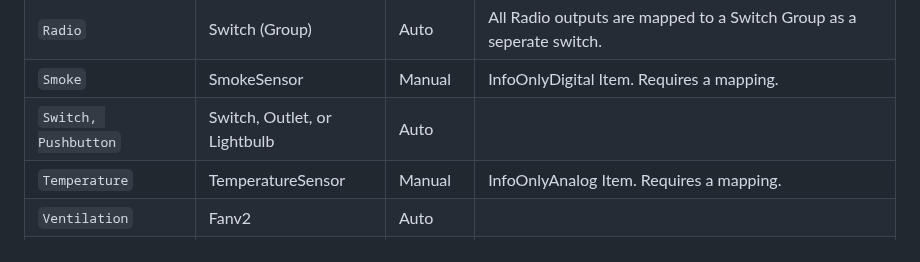
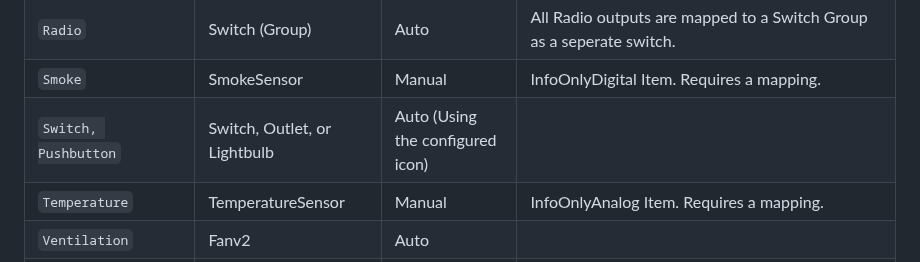
Before and after one commit to rudyberends/homebridge-loxone-proxy, a Markdown page: README.md, the part around the change. Rendered like a GitHub page.

Commit message:
feat: Map items to Outlets id their icons are set to Outlet icons

```diff
--- a/README.md
+++ b/README.md
@@ -33,7 +33,7 @@ The following list displays all supported itemtypes supported by this plugin.
 |`PresenceDetector` | OccupancySensor | Auto
 |`Radio` | Switch (Group) | Auto | All Radio outputs are mapped to a Switch Group as a seperate switch.
 |`Smoke` | SmokeSensor | Manual | InfoOnlyDigital Item. Requires a mapping.
-|`Switch, Pushbutton` | Switch, Outlet, or Lightbulb | Auto
+|`Switch, Pushbutton` | Switch, Outlet, or Lightbulb | Auto (Using the configured icon)
 |`Temperature` | TemperatureSensor | Manual | InfoOnlyAnalog Item. Requires a mapping.
 |`Ventilation` | Fanv2 | Auto
 |`WindowMonitor` | ContactSensor | Auto
```
